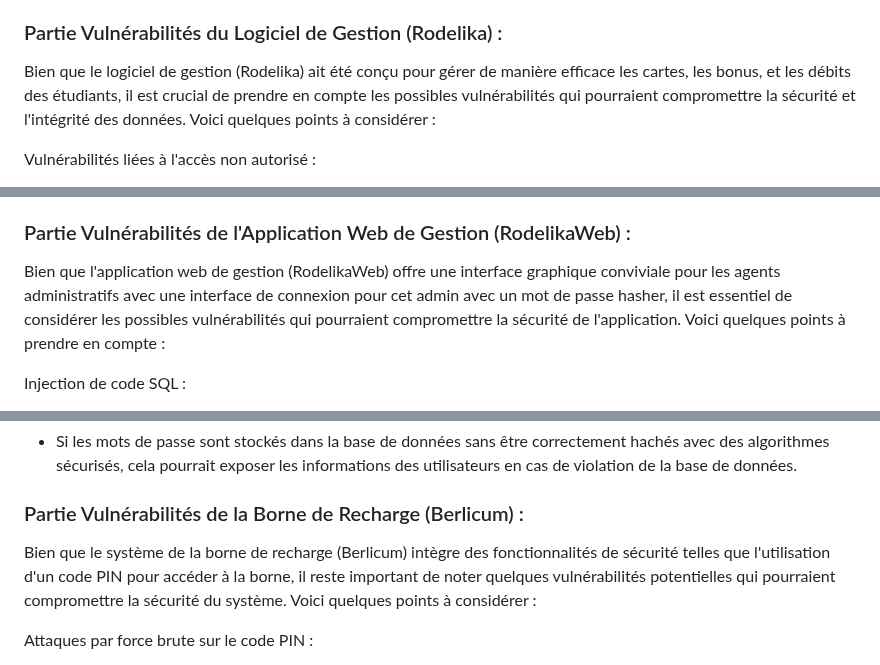
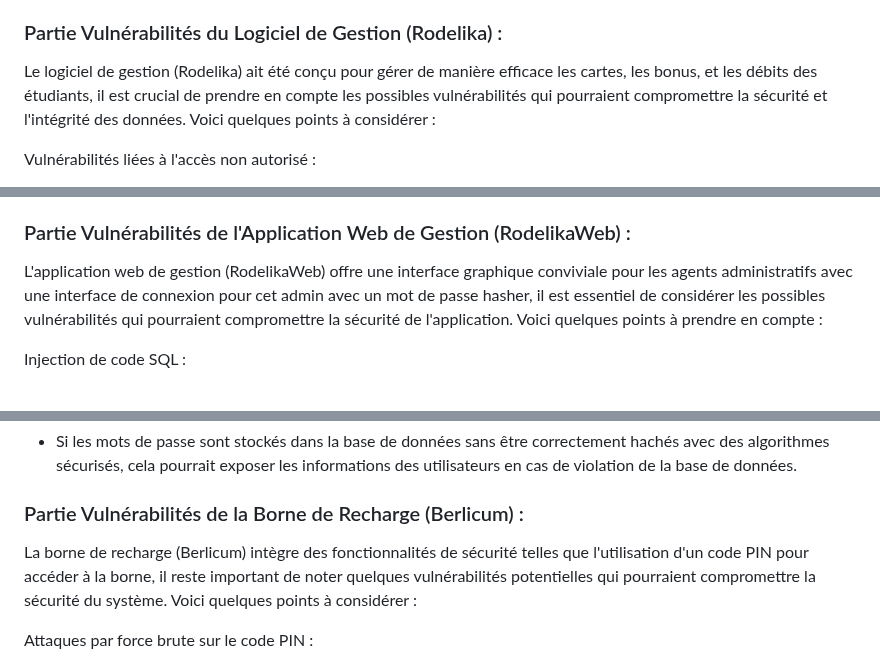
Before and after one commit to mathfern/SAE-Carotte, a Markdown page: CompteRendu.md, 3 parts joined by grey strips. GitHub-like rendering.

```diff
--- a/CompteRendu.md
+++ b/CompteRendu.md
@@ -520,7 +520,7 @@ Toujours sur rubrovitamin, nous avons pensés à une faille supplémentaire que
 
 ### Partie Vulnérabilités du Logiciel de Gestion (Rodelika) :
 
-Bien que le logiciel de gestion (Rodelika) ait été conçu pour gérer de manière efficace les cartes, les bonus, et les débits des étudiants, il est crucial de prendre en compte les possibles vulnérabilités qui pourraient compromettre la sécurité et l'intégrité des données. Voici quelques points à considérer :
+Le logiciel de gestion (Rodelika) ait été conçu pour gérer de manière efficace les cartes, les bonus, et les débits des étudiants, il est crucial de prendre en compte les possibles vulnérabilités qui pourraient compromettre la sécurité et l'intégrité des données. Voici quelques points à considérer :
 
 Vulnérabilités liées à l'accès non autorisé :
 
@@ -536,7 +536,7 @@ Défauts dans la validation des entrées utilisateur :
 
 ### Partie Vulnérabilités de l'Application Web de Gestion (RodelikaWeb) :
 
-Bien que l'application web de gestion (RodelikaWeb) offre une interface graphique conviviale pour les agents administratifs avec une interface de connexion pour cet admin avec un mot de passe hasher, il est essentiel de considérer les possibles vulnérabilités qui pourraient compromettre la sécurité de l'application. Voici quelques points à prendre en compte :
+L'application web de gestion (RodelikaWeb) offre une interface graphique conviviale pour les agents administratifs avec une interface de connexion pour cet admin avec un mot de passe hasher, il est essentiel de considérer les possibles vulnérabilités qui pourraient compromettre la sécurité de l'application. Voici quelques points à prendre en compte :
 
 Injection de code SQL :
 
@@ -556,7 +556,7 @@ Chiffrement faible des mots de passe :
 
 ### Partie Vulnérabilités de la Borne de Recharge (Berlicum) :
 
-Bien que le système de la borne de recharge (Berlicum) intègre des fonctionnalités de sécurité telles que l'utilisation d'un code PIN pour accéder à la borne, il reste important de noter quelques vulnérabilités potentielles qui pourraient compromettre la sécurité du système. Voici quelques points à considérer :
+La borne de recharge (Berlicum) intègre des fonctionnalités de sécurité telles que l'utilisation d'un code PIN pour accéder à la borne, il reste important de noter quelques vulnérabilités potentielles qui pourraient compromettre la sécurité du système. Voici quelques points à considérer :
 
 Attaques par force brute sur le code PIN :
 
```
